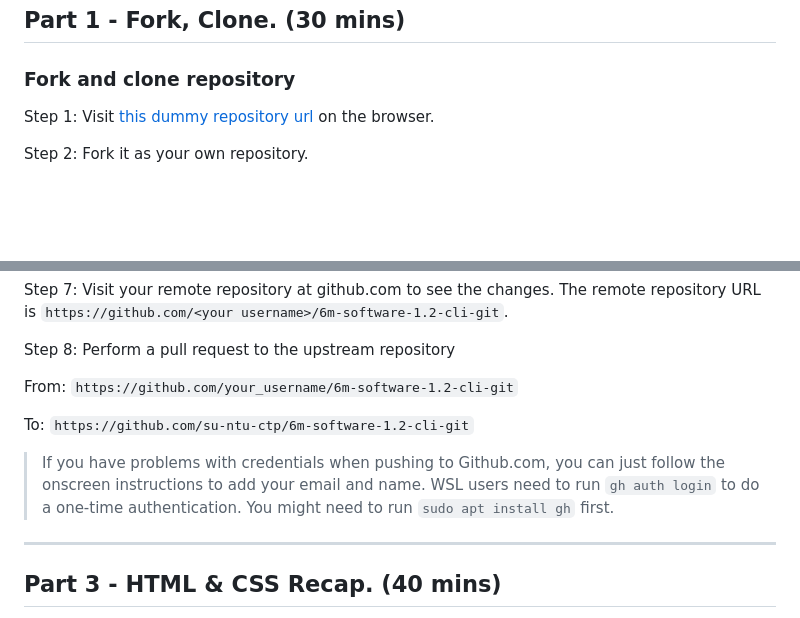
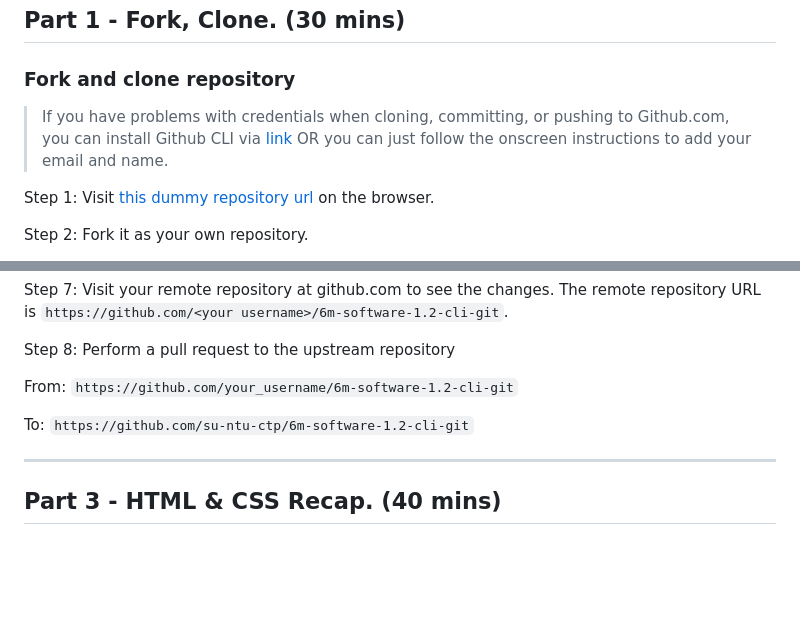
Before and after one commit to su-ntu-ctp/6m-software-1.2-cli-git, a Markdown page: lesson.md, 2 parts joined by grey strips. Rendered like a GitHub page; blank space fills up the shorter version.

```diff
--- a/lesson.md
+++ b/lesson.md
@@ -21,6 +21,9 @@ Check-in with learners for a short Q&A about the video.
 ## Part 1 - Fork, Clone. (30 mins)
 
 ### Fork and clone repository
+
+> If you have problems with credentials when cloning, committing, or pushing to Github.com, you can install Github CLI via [link](https://cli.github.com)
+> OR you can just follow the onscreen instructions to add your email and name.
 
 Step 1: Visit [this dummy repository url](https://github.com/su-ntu-ctp/se-cohort-git-practice) on the browser.
 
@@ -68,8 +71,6 @@ From: `https://github.com/your_username/6m-software-1.2-cli-git`
 
 To: `https://github.com/su-ntu-ctp/6m-software-1.2-cli-git`
 
-> If you have problems with credentials when pushing to Github.com, you can just follow the onscreen instructions to add your email and name. WSL users need to run `gh auth login` to do a one-time authentication. You might need to run `sudo apt install gh` first.
-
 ---
 
 ## Part 3 - HTML & CSS Recap. (40 mins)
```
